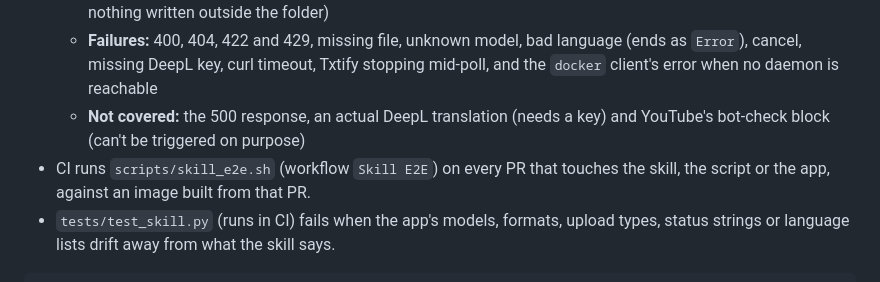
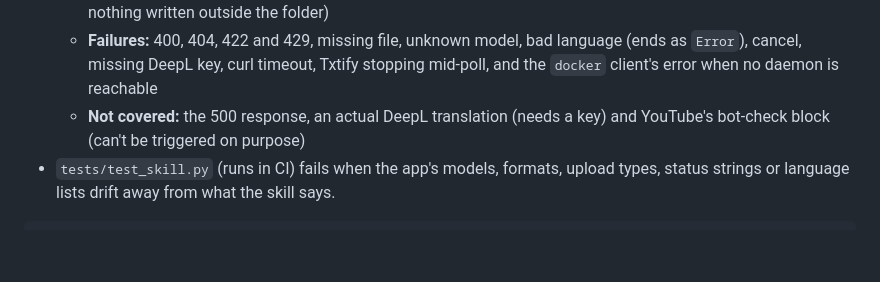
Before and after one commit to lkmeta/txtify, a Markdown page: docs/AGENSI_PUBLISHING.md, the part around the change. Rendered like a GitHub page; blank space fills up the shorter version.

Commit message:
docs: don't claim CI runs the skill E2E yet
The Skill E2E workflow couldn't be pushed (the push token lacks the
workflow scope), so the guide shouldn't say CI runs it. The line comes back
with the workflow.

````diff
--- a/docs/AGENSI_PUBLISHING.md
+++ b/docs/AGENSI_PUBLISHING.md
@@ -22,7 +22,6 @@ Agensi's own docs, checked 2026-10-26: [quickstart](https://www.agensi.io/docs/c
   - **Outputs:** all five formats, the zip, the overwrite guards, and dangling symlinks at the target name (refused, nothing written outside the folder)
   - **Failures:** 400, 404, 422 and 429, missing file, unknown model, bad language (ends as `Error`), cancel, missing DeepL key, curl timeout, Txtify stopping mid-poll, and the `docker` client's error when no daemon is reachable
   - **Not covered:** the 500 response, an actual DeepL translation (needs a key) and YouTube's bot-check block (can't be triggered on purpose)
-- CI runs `scripts/skill_e2e.sh` (workflow `Skill E2E`) on every PR that touches the skill, the script or the app, against an image built from that PR.
 - `tests/test_skill.py` (runs in CI) fails when the app's models, formats, upload types, status strings or language lists drift away from what the skill says.
 
 ```sh
````
